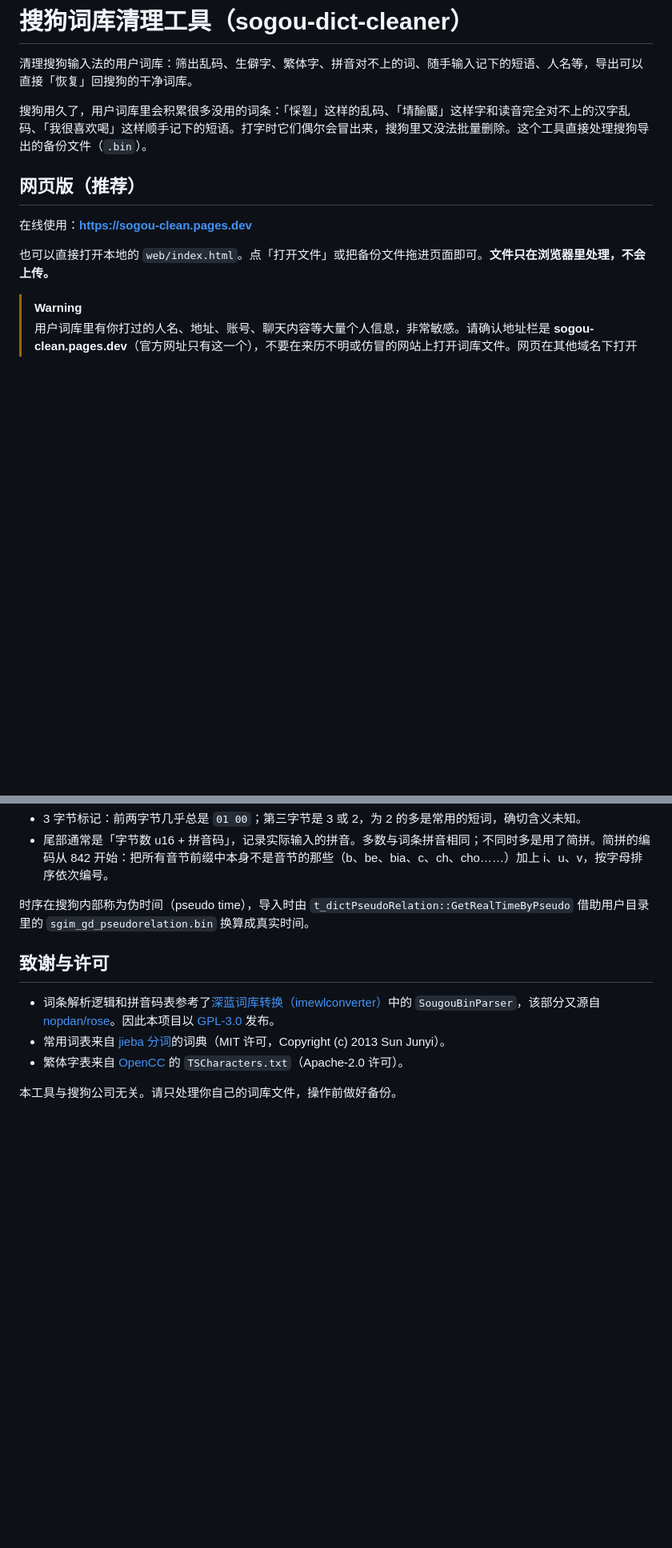
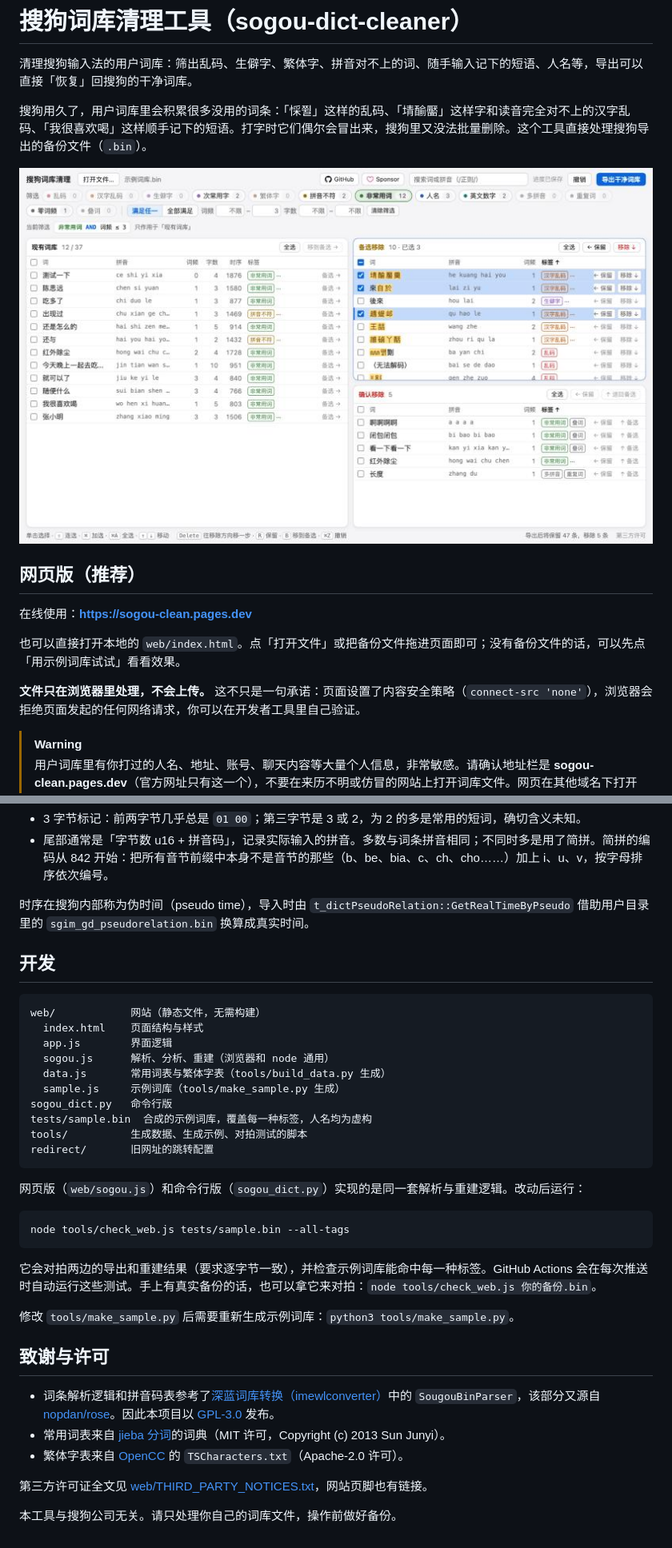
Before and after one commit to b-z/sogou-dict-cleaner, a Markdown page: README.md, 2 parts joined by grey strips. Shown at 80% size. GitHub-like rendering; pictures changed too: docs/screenshot.png (added); blank space fills up the shorter version.

````diff
--- a/README.md
+++ b/README.md
@@ -4,11 +4,15 @@
 
 搜狗用久了，用户词库里会积累很多没用的词条：「㥒쮤」这样的乱码、「埥䤅靨」这样字和读音完全对不上的汉字乱码、「我很喜欢喝」这样顺手记下的短语。打字时它们偶尔会冒出来，搜狗里又没法批量删除。这个工具直接处理搜狗导出的备份文件（`.bin`）。
 
+![界面截图（示例词库）](docs/screenshot.png)
+
 ## 网页版（推荐）
 
 在线使用：**https://sogou-clean.pages.dev**
 
-也可以直接打开本地的 `web/index.html`。点「打开文件」或把备份文件拖进页面即可。**文件只在浏览器里处理，不会上传。**
+也可以直接打开本地的 `web/index.html`。点「打开文件」或把备份文件拖进页面即可；没有备份文件的话，可以先点「用示例词库试试」看看效果。
+
+**文件只在浏览器里处理，不会上传。** 这不只是一句承诺：页面设置了内容安全策略（`connect-src 'none'`），浏览器会拒绝页面发起的任何网络请求，你可以在开发者工具里自己验证。
 
 > [!WARNING]
 > 用户词库里有你打过的人名、地址、账号、聊天内容等大量个人信息，非常敏感。请确认地址栏是 **sogou-clean.pages.dev**（官方网址只有这一个），不要在来历不明或仿冒的网站上打开词库文件。网页在其他域名下打开时会显示警告。
@@ -138,10 +147,37 @@ npx wrangler@4 pages deploy web --project-name sogou-clean --branch main
 
 时序在搜狗内部称为伪时间（pseudo time），导入时由 `t_dictPseudoRelation::GetRealTimeByPseudo` 借助用户目录里的 `sgim_gd_pseudorelation.bin` 换算成真实时间。
 
+## 开发
+
+```
+web/            网站（静态文件，无需构建）
+  index.html    页面结构与样式
+  app.js        界面逻辑
+  sogou.js      解析、分析、重建（浏览器和 node 通用）
+  data.js       常用词表与繁体字表（tools/build_data.py 生成）
+  sample.js     示例词库（tools/make_sample.py 生成）
+sogou_dict.py   命令行版
+tests/sample.bin  合成的示例词库，覆盖每一种标签，人名均为虚构
+tools/          生成数据、生成示例、对拍测试的脚本
+redirect/       旧网址的跳转配置
+```
+
+网页版（`web/sogou.js`）和命令行版（`sogou_dict.py`）实现的是同一套解析与重建逻辑。改动后运行：
+
+```bash
+node tools/check_web.js tests/sample.bin --all-tags
+```
+
+它会对拍两边的导出和重建结果（要求逐字节一致），并检查示例词库能命中每一种标签。GitHub Actions 会在每次推送时自动运行这些测试。手上有真实备份的话，也可以拿它来对拍：`node tools/check_web.js 你的备份.bin`。
+
+修改 `tools/make_sample.py` 后需要重新生成示例词库：`python3 tools/make_sample.py`。
+
 ## 致谢与许可
 
 - 词条解析逻辑和拼音码表参考了[深蓝词库转换（imewlconverter）](https://github.com/studyzy/imewlconverter)中的 `SougouBinParser`，该部分又源自 [nopdan/rose](https://github.com/nopdan/rose)。因此本项目以 [GPL-3.0](LICENSE) 发布。
 - 常用词表来自 [jieba 分词](https://github.com/fxsjy/jieba)的词典（MIT 许可，Copyright (c) 2013 Sun Junyi）。
 - 繁体字表来自 [OpenCC](https://github.com/BYVoid/OpenCC) 的 `TSCharacters.txt`（Apache-2.0 许可）。
 
+第三方许可证全文见 [web/THIRD_PARTY_NOTICES.txt](web/THIRD_PARTY_NOTICES.txt)，网站页脚也有链接。
+
 本工具与搜狗公司无关。请只处理你自己的词库文件，操作前做好备份。
````
Also changed, not shown: other parts of README.md (+8 -3 lines), 12 other files.
